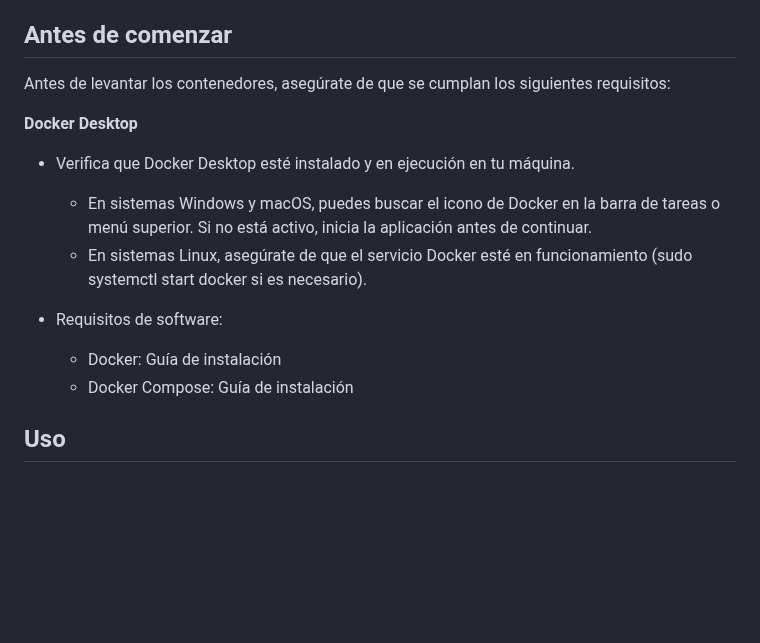
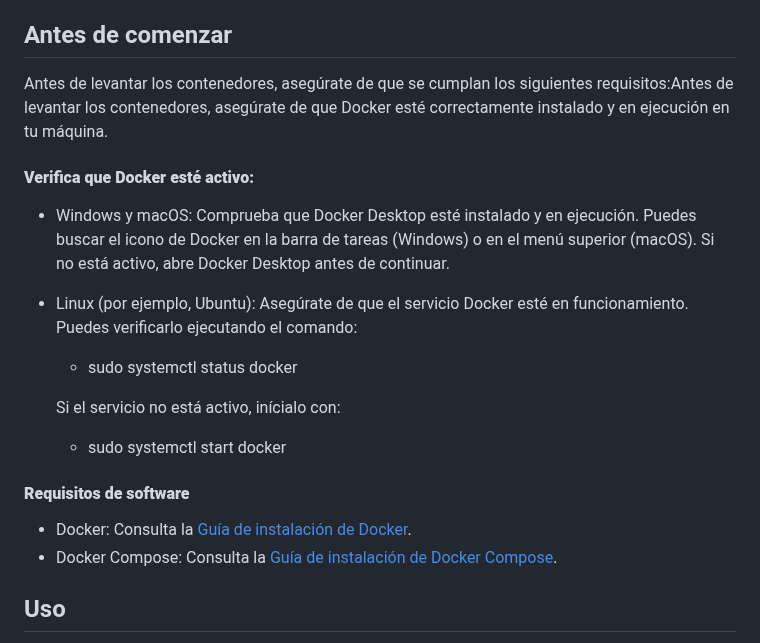
Before and after one commit to Mila2594/LaravelVuejsDocker, a Markdown page: README.md, the part around the change. GitHub-like rendering; blank space fills up the shorter version.

Commit message:
README.md mejorado en la sección antes de comenzar

```diff
--- a/README.md
+++ b/README.md
@@ -146,17 +146,25 @@ Clonar el repositorio: Clona el repositorio a tu máquina local, utiliza los sig
 
 ## Antes de comenzar
 
-Antes de levantar los contenedores, asegúrate de que se cumplan los siguientes requisitos:
+Antes de levantar los contenedores, asegúrate de que se cumplan los siguientes requisitos:Antes de levantar los contenedores, asegúrate de que Docker esté correctamente instalado y en ejecución en tu máquina.
 
-**Docker Desktop**
+#### **Verifica que Docker esté activo:**
 
-* Verifica que Docker Desktop esté instalado y en ejecución en tu máquina.
-    - En sistemas Windows y macOS, puedes buscar el icono de Docker en la barra de tareas o menú superior. Si no está activo, inicia la aplicación antes de continuar.
-    - En sistemas Linux, asegúrate de que el servicio Docker esté en funcionamiento (sudo systemctl start docker si es necesario).
+- Windows y macOS:
+Comprueba que Docker Desktop esté instalado y en ejecución. Puedes buscar el icono de Docker en la barra de tareas (Windows) o en el menú superior (macOS). Si no está activo, abre Docker Desktop antes de continuar.
 
-* Requisitos de software:
-    - Docker: Guía de instalación
-    - Docker Compose: Guía de instalación
+- Linux (por ejemplo, Ubuntu):
+Asegúrate de que el servicio Docker esté en funcionamiento. Puedes verificarlo ejecutando el comando:
+  * sudo systemctl status docker
+
+  Si el servicio no está activo, inícialo con:
+  * sudo systemctl start docker
+
+
+#### **Requisitos de software**
+  - Docker: Consulta la [Guía de instalación de Docker](https://docs.docker.com/get-docker/).
+  - Docker Compose: Consulta la [Guía de instalación de Docker Compose](https://docs.docker.com/compose/install/).
+
 
 ## Uso
 Para iniciar los servicios del frontend y backend, utiliza Docker Compose. Asegúrate de estar en el directorio raíz del proyecto donde se encuentra el archivo docker-compose.yml.
```
